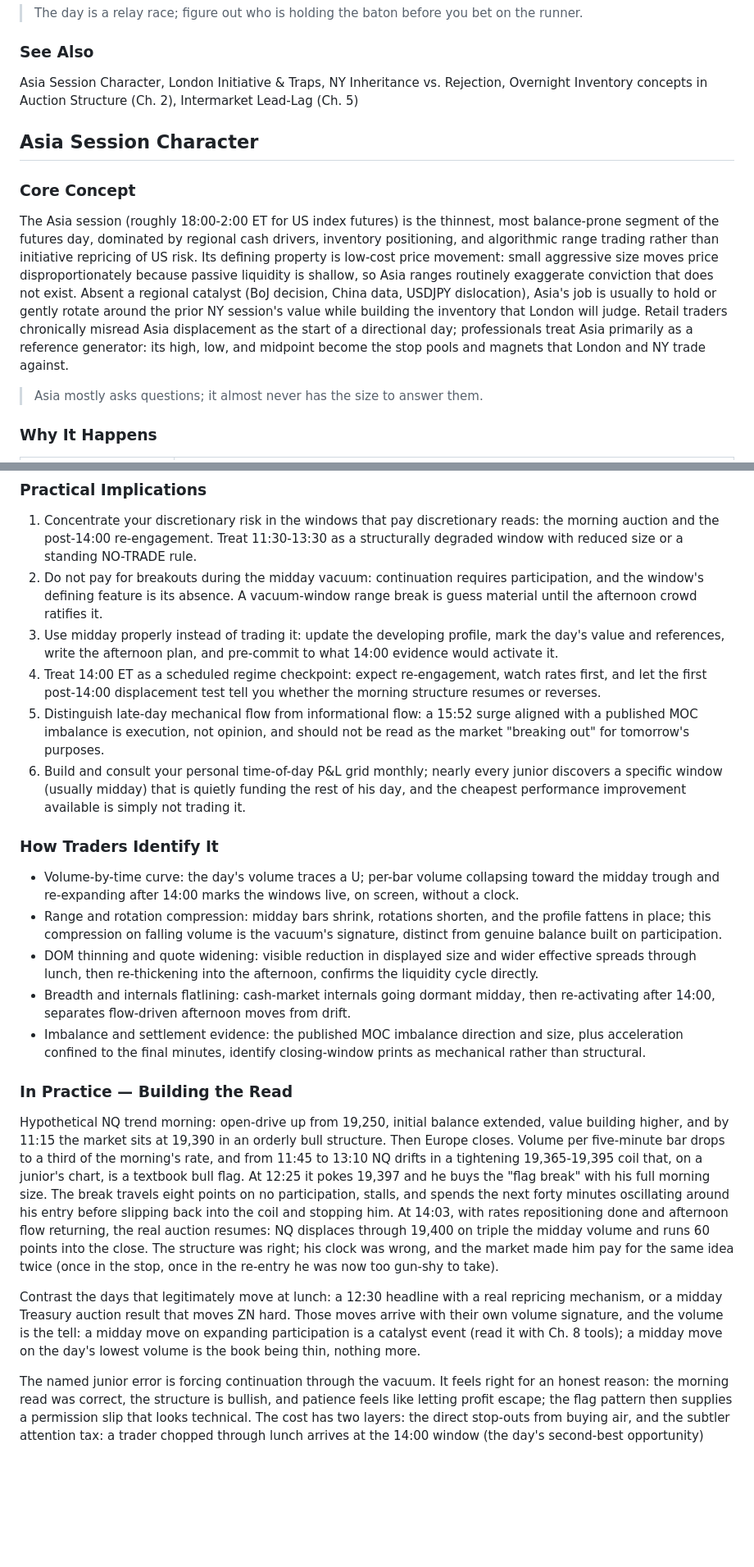
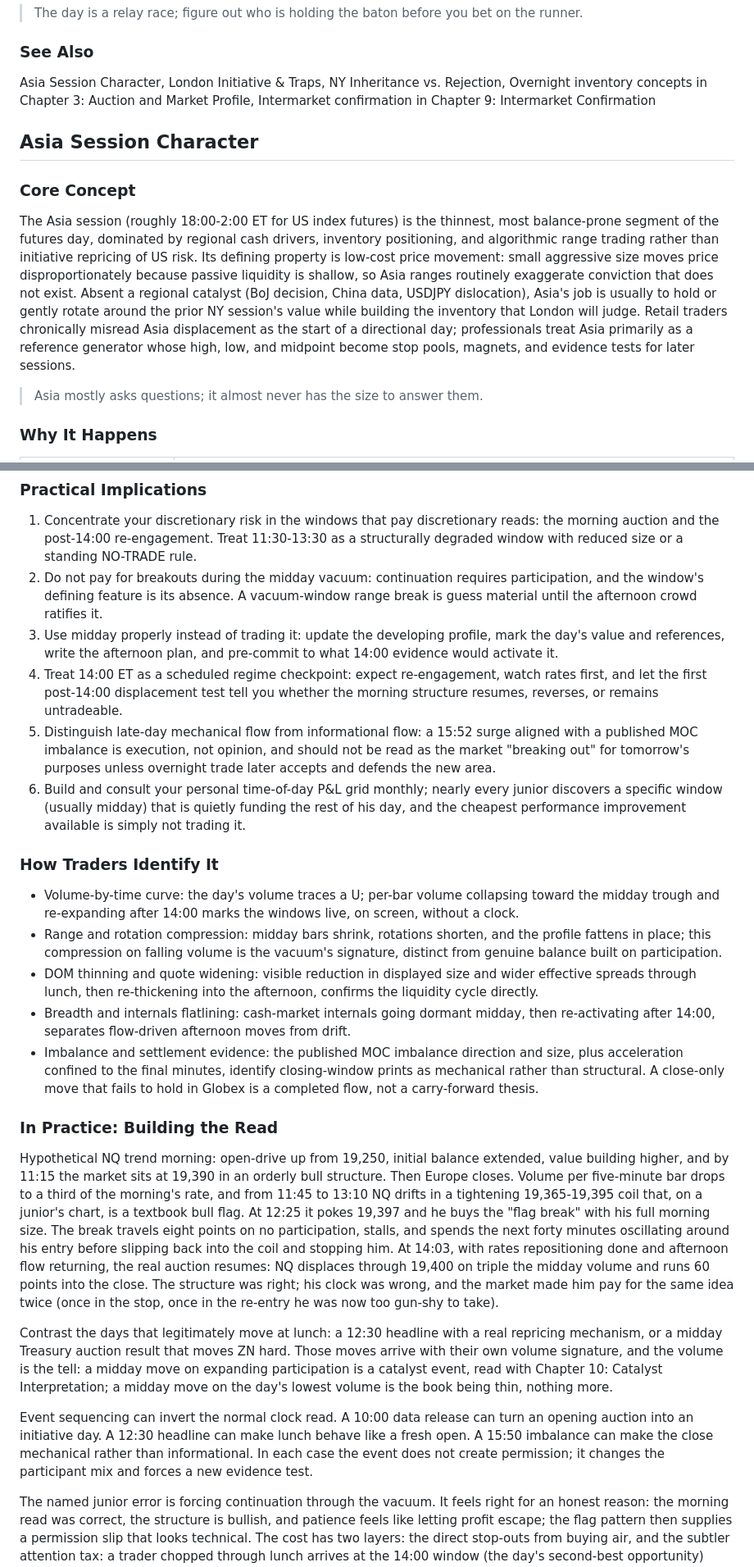
Before and after one commit to richportfutures-byte/market-read-compendium, a Markdown page: manuscript/Handbook Chapters/CH07_Session_Context_and_Sequencing.md, 2 parts joined by grey strips. Shown at 82% size. Drawn GitHub-style; blank space fills up the shorter version.

Commit message:
Revise CH7 against Part Two opener

```diff
--- a/manuscript/Handbook Chapters/CH07_Session_Context_and_Sequencing.md
+++ b/manuscript/Handbook Chapters/CH07_Session_Context_and_Sequencing.md
@@ -48,12 +52,12 @@ Drill for tomorrow: before the RTH open, produce a session ledger on one index p
 > The day is a relay race; figure out who is holding the baton before you bet on the runner.
 
 ### See Also
-Asia Session Character, London Initiative & Traps, NY Inheritance vs. Rejection, Overnight Inventory concepts in Auction Structure (Ch. 2), Intermarket Lead-Lag (Ch. 5)
+Asia Session Character, London Initiative & Traps, NY Inheritance vs. Rejection, Overnight inventory concepts in Chapter 3: Auction and Market Profile, Intermarket confirmation in Chapter 9: Intermarket Confirmation
 
 ## Asia Session Character
 
 ### Core Concept
-The Asia session (roughly 18:00-2:00 ET for US index futures) is the thinnest, most balance-prone segment of the futures day, dominated by regional cash drivers, inventory positioning, and algorithmic range trading rather than initiative repricing of US risk. Its defining property is low-cost price movement: small aggressive size moves price disproportionately because passive liquidity is shallow, so Asia ranges routinely exaggerate conviction that does not exist. Absent a regional catalyst (BoJ decision, China data, USDJPY dislocation), Asia's job is usually to hold or gently rotate around the prior NY session's value while building the inventory that London will judge. Retail traders chronically misread Asia displacement as the start of a directional day; professionals treat Asia primarily as a reference generator: its high, low, and midpoint become the stop pools and magnets that London and NY trade against.
+The Asia session (roughly 18:00-2:00 ET for US index futures) is the thinnest, most balance-prone segment of the futures day, dominated by regional cash drivers, inventory positioning, and algorithmic range trading rather than initiative repricing of US risk. Its defining property is low-cost price movement: small aggressive size moves price disproportionately because passive liquidity is shallow, so Asia ranges routinely exaggerate conviction that does not exist. Absent a regional catalyst (BoJ decision, China data, USDJPY dislocation), Asia's job is usually to hold or gently rotate around the prior NY session's value while building the inventory that London will judge. Retail traders chronically misread Asia displacement as the start of a directional day; professionals treat Asia primarily as a reference generator whose high, low, and midpoint become stop pools, magnets, and evidence tests for later sessions.
 
 > Asia mostly asks questions; it almost never has the size to answer them.
 
@@ -316,8 +320,8 @@ RTH is not a uniform eight-and-a-half-hour field; it has an internal clock of li
 1. Concentrate your discretionary risk in the windows that pay discretionary reads: the morning auction and the post-14:00 re-engagement. Treat 11:30-13:30 as a structurally degraded window with reduced size or a standing NO-TRADE rule.
 2. Do not pay for breakouts during the midday vacuum: continuation requires participation, and the window's defining feature is its absence. A vacuum-window range break is guess material until the afternoon crowd ratifies it.
 3. Use midday properly instead of trading it: update the developing profile, mark the day's value and references, write the afternoon plan, and pre-commit to what 14:00 evidence would activate it.
-4. Treat 14:00 ET as a scheduled regime checkpoint: expect re-engagement, watch rates first, and let the first post-14:00 displacement test tell you whether the morning structure resumes or reverses.
-5. Distinguish late-day mechanical flow from informational flow: a 15:52 surge aligned with a published MOC imbalance is execution, not opinion, and should not be read as the market "breaking out" for tomorrow's purposes.
+4. Treat 14:00 ET as a scheduled regime checkpoint: expect re-engagement, watch rates first, and let the first post-14:00 displacement test tell you whether the morning structure resumes, reverses, or remains untradeable.
+5. Distinguish late-day mechanical flow from informational flow: a 15:52 surge aligned with a published MOC imbalance is execution, not opinion, and should not be read as the market "breaking out" for tomorrow's purposes unless overnight trade later accepts and defends the new area.
 6. Build and consult your personal time-of-day P&L grid monthly; nearly every junior discovers a specific window (usually midday) that is quietly funding the rest of his day, and the cheapest performance improvement available is simply not trading it.
 
 ### How Traders Identify It
@@ -325,12 +329,14 @@ RTH is not a uniform eight-and-a-half-hour field; it has an internal clock of li
 - Range and rotation compression: midday bars shrink, rotations shorten, and the profile fattens in place; this compression on falling volume is the vacuum's signature, distinct from genuine balance built on participation.
 - DOM thinning and quote widening: visible reduction in displayed size and wider effective spreads through lunch, then re-thickening into the afternoon, confirms the liquidity cycle directly.
 - Breadth and internals flatlining: cash-market internals going dormant midday, then re-activating after 14:00, separates flow-driven afternoon moves from drift.
-- Imbalance and settlement evidence: the published MOC imbalance direction and size, plus acceleration confined to the final minutes, identify closing-window prints as mechanical rather than structural.
+- Imbalance and settlement evidence: the published MOC imbalance direction and size, plus acceleration confined to the final minutes, identify closing-window prints as mechanical rather than structural. A close-only move that fails to hold in Globex is a completed flow, not a carry-forward thesis.
 
-### In Practice — Building the Read
+### In Practice: Building the Read
 Hypothetical NQ trend morning: open-drive up from 19,250, initial balance extended, value building higher, and by 11:15 the market sits at 19,390 in an orderly bull structure. Then Europe closes. Volume per five-minute bar drops to a third of the morning's rate, and from 11:45 to 13:10 NQ drifts in a tightening 19,365-19,395 coil that, on a junior's chart, is a textbook bull flag. At 12:25 it pokes 19,397 and he buys the "flag break" with his full morning size. The break travels eight points on no participation, stalls, and spends the next forty minutes oscillating around his entry before slipping back into the coil and stopping him. At 14:03, with rates repositioning done and afternoon flow returning, the real auction resumes: NQ displaces through 19,400 on triple the midday volume and runs 60 points into the close. The structure was right; his clock was wrong, and the market made him pay for the same idea twice (once in the stop, once in the re-entry he was now too gun-shy to take).
 
-Contrast the days that legitimately move at lunch: a 12:30 headline with a real repricing mechanism, or a midday Treasury auction result that moves ZN hard. Those moves arrive with their own volume signature, and the volume is the tell: a midday move on expanding participation is a catalyst event (read it with Ch. 8 tools); a midday move on the day's lowest volume is the book being thin, nothing more.
+Contrast the days that legitimately move at lunch: a 12:30 headline with a real repricing mechanism, or a midday Treasury auction result that moves ZN hard. Those moves arrive with their own volume signature, and the volume is the tell: a midday move on expanding participation is a catalyst event, read with Chapter 10: Catalyst Interpretation; a midday move on the day's lowest volume is the book being thin, nothing more.
+
+Event sequencing can invert the normal clock read. A 10:00 data release can turn an opening auction into an initiative day. A 12:30 headline can make lunch behave like a fresh open. A 15:50 imbalance can make the close mechanical rather than informational. In each case the event does not create permission; it changes the participant mix and forces a new evidence test.
 
 The named junior error is forcing continuation through the vacuum. It feels right for an honest reason: the morning read was correct, the structure is bullish, and patience feels like letting profit escape; the flag pattern then supplies a permission slip that looks technical. The cost has two layers: the direct stop-outs from buying air, and the subtler attention tax: a trader chopped through lunch arrives at the 14:00 window (the day's second-best opportunity) tilted, undersized, or flat-out unwilling, and misses the move he had correctly forecast at 10:30. Across a year, juniors who adopt a hard midday stand-aside rule typically remove a double-digit percentage of their losing trades while removing almost none of their winners.
 
```
Also changed, not shown: other parts of manuscript/Handbook Chapters/CH07_Session_Context_and_Sequencing.md (+43 -39 lines).
